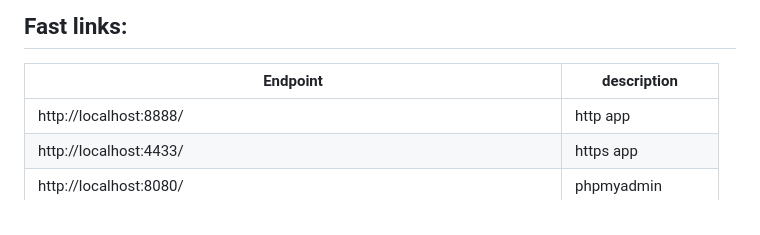
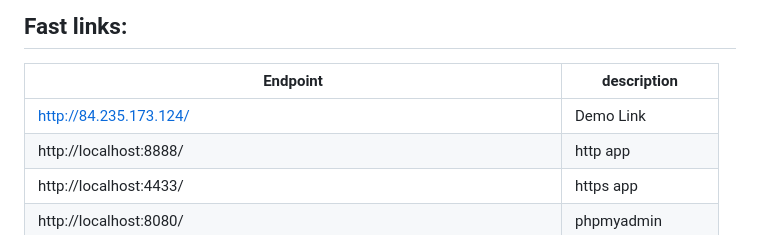
Before and after one commit to 54ba/reservation_system, a Markdown page: README.md, the part around the change. Drawn GitHub-style.

```diff
--- a/README.md
+++ b/README.md
@@ -54,6 +54,7 @@ Ticketposs
 
 | Endpoint                                                                     | description        |
 | ---------------------------------------------------------------------------- | ------------------ |
+| http://84.235.173.124/                                                       | Demo Link          |
 | http://localhost:8888/                                                       | http app           |
 | http://localhost:4433/                                                       | https app          |
 | http://localhost:8080/                                                       | phpmyadmin         |
```
